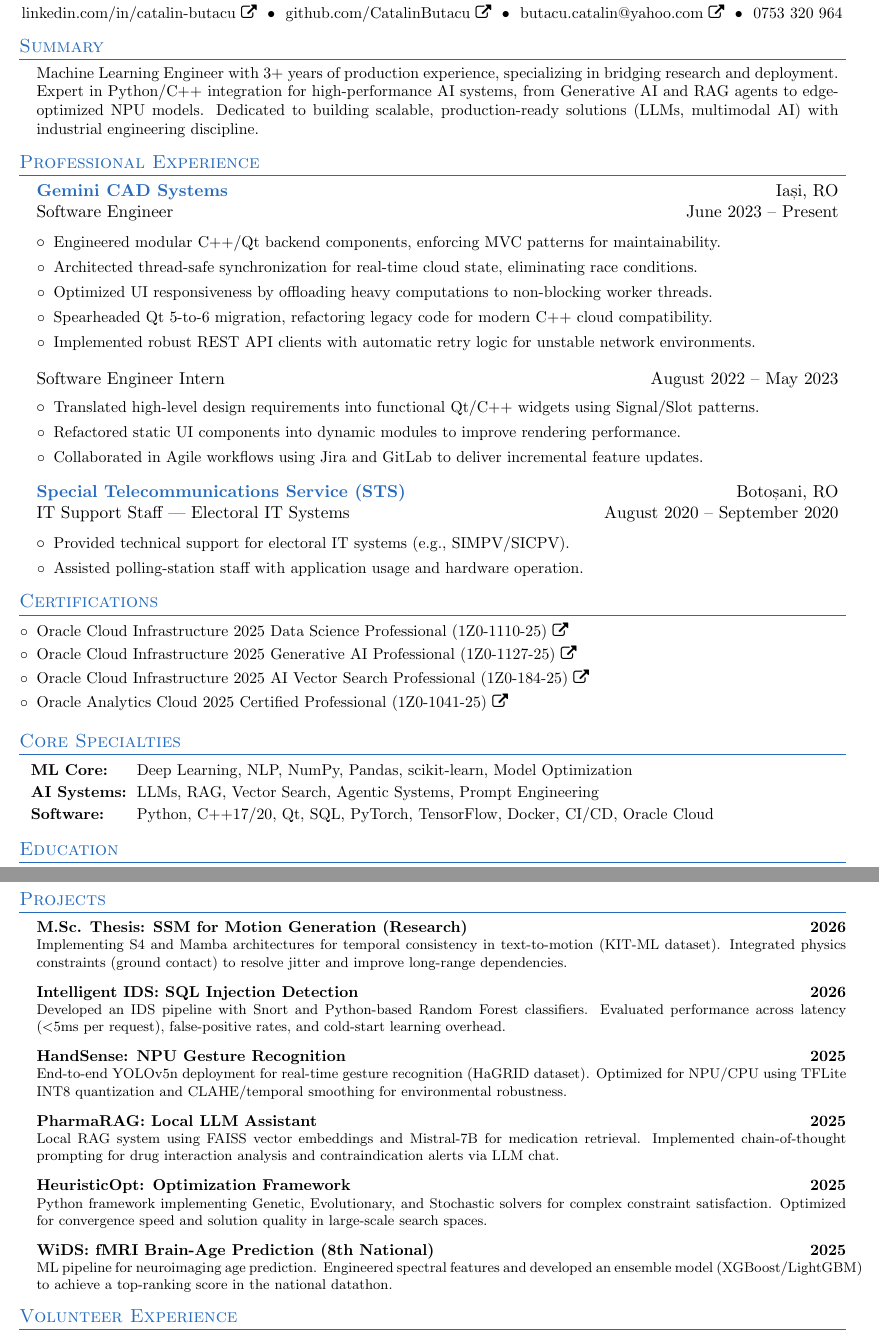
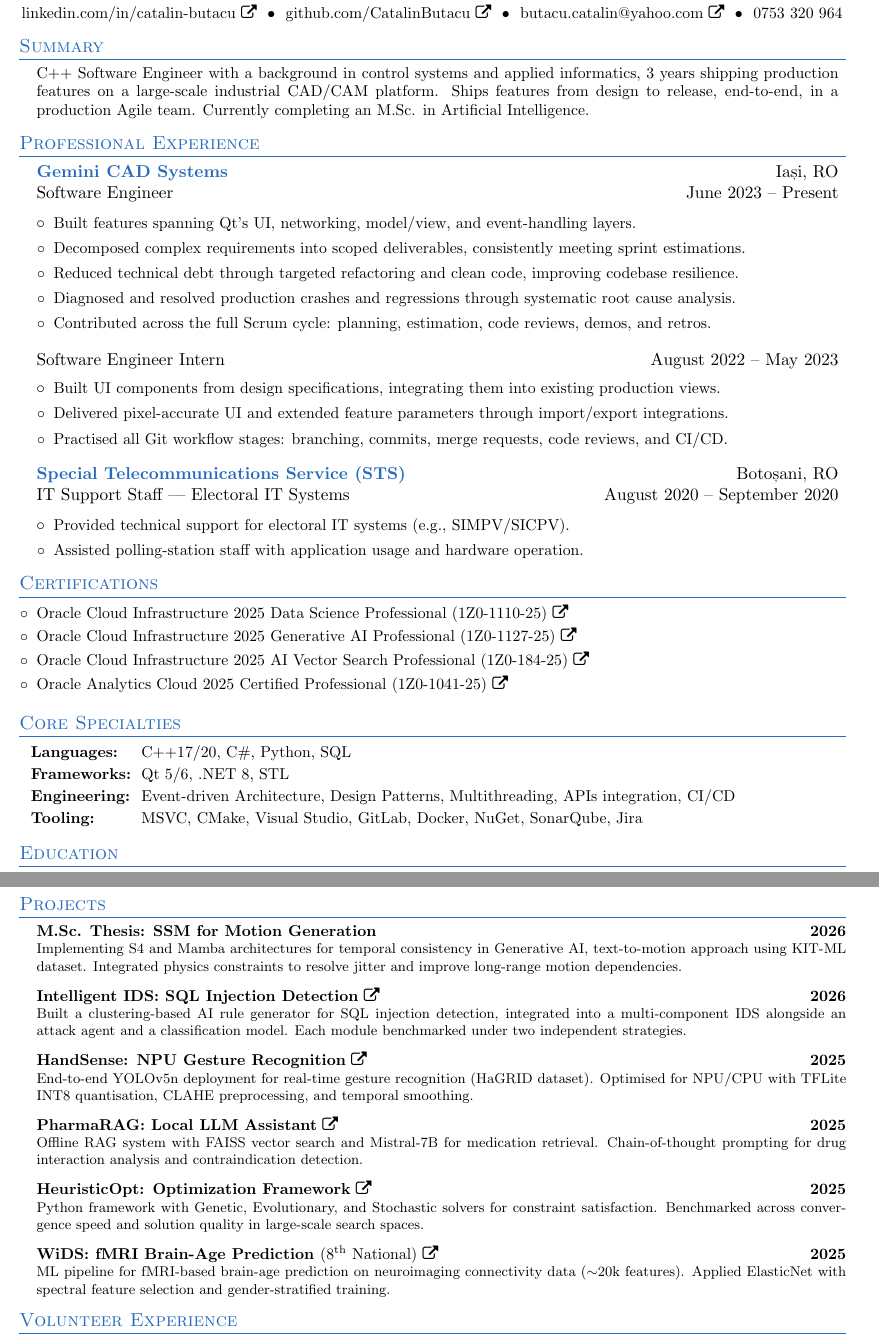
Before and after one commit to CatalinButacu/CV-Builder, a LaTeX CV (resume.tex): two parts of pages 1 and 2 of 2, joined at a grey line, cut so that both start at the same text. Compiled offline with pdfLaTeX.

Commit message:
sde update

```diff
--- a/resume.tex
+++ b/resume.tex
@@ -65,6 +65,7 @@
 }
 \newcommand{\resumeSubItem}[2]{\resumeItem{\textbf{#1}}{#2}\vspace{-3pt}}
 \renewcommand{\labelitemii}{$\circ$}
+\renewcommand{\labelitemi}{$\circ$}
 \newcommand{\resumeSubHeadingListStart}{\begin{itemize}[leftmargin=0.15in, label={}]}
 \newcommand{\resumeSubHeadingListEnd}{\end{itemize}}
 \newcommand{\resumeItemListStart}{\begin{itemize}[leftmargin=0.15in]}
@@ -86,7 +87,7 @@
 \section{Summary}
 \hspace{0.15in}\begin{minipage}{0.97\textwidth}
 \begin{justify}
-\small{Machine Learning Engineer with 3+ years of production experience, specializing in bridging research and deployment. Expert in Python/C++ integration for high-performance AI systems, from Generative AI and RAG agents to edge-optimized NPU models. Dedicated to building scalable, production-ready solutions (LLMs, multimodal AI) with industrial engineering discipline.}
+\small{C++ Software Engineer with a background in control systems and applied informatics, 3 years shipping production features on a large-scale industrial CAD/CAM platform. Ships features from design to release, end-to-end, in a production Agile team. Currently completing an M.Sc. in Artificial Intelligence.}
 \end{justify}
 \end{minipage}
 %----------------------------------EXPERIENCE----------------------------------
@@ -96,18 +97,18 @@
 
   \resumeSubheading{Gemini CAD Systems}{Iași, RO}{Software Engineer}{June 2023 -- Present}
   \resumeItemListStart
-      \resumeItem{Engineered modular C++/Qt backend components, enforcing MVC patterns for maintainability.}
-      \resumeItem{Architected thread-safe synchronization for real-time cloud state, eliminating race conditions.}
-      \resumeItem{Optimized UI responsiveness by offloading heavy computations to non-blocking worker threads.}
-      \resumeItem{Spearheaded Qt 5-to-6 migration, refactoring legacy code for modern C++ cloud compatibility.}
-      \resumeItem{Implemented robust REST API clients with automatic retry logic for unstable network environments.}
+      \resumeItem{Built features spanning Qt's UI, networking, model/view, and event-handling layers.}
+      \resumeItem{Decomposed complex requirements into scoped deliverables, consistently meeting sprint estimations.}
+      \resumeItem{Reduced technical debt through targeted refactoring and clean code, improving codebase resilience.}
+      \resumeItem{Diagnosed and resolved production crashes and regressions through systematic root cause analysis.}
+      \resumeItem{Contributed across the full Scrum cycle: planning, estimation, code reviews, demos, and retros.}
   \resumeItemListEnd
 
   \resumeSubheadingSimple{Software Engineer Intern}{August 2022 -- May 2023}
   \resumeItemListStart
-      \resumeItem{Translated high-level design requirements into functional Qt/C++ widgets using Signal/Slot patterns.}
-      \resumeItem{Refactored static UI components into dynamic modules to improve rendering performance.}
-      \resumeItem{Collaborated in Agile workflows using Jira and GitLab to deliver incremental feature updates.}
+      \resumeItem{Built UI components from design specifications, integrating them into existing production views.}
+      \resumeItem{Delivered pixel-accurate UI and extended feature parameters through import/export integrations.}
+      \resumeItem{Practised all Git workflow stages: branching, commits, merge requests, code reviews, and CI/CD.}
   \resumeItemListEnd
 
   \resumeSubheading{Special Telecommunications Service (STS)}{Botoșani, RO}{IT Support Staff — Electoral IT Systems}{August 2020 -- September 2020}
@@ -132,9 +133,10 @@
 \begin{itemize}[leftmargin=0.1in, label={}, noitemsep, topsep=0pt, parsep=0pt, partopsep=0pt]
     \item \small
     \begin{tabular}{@{} l @{\hspace{1.5ex}} l @{}}
-         \textbf{ML Core:} & Deep Learning, NLP, NumPy, Pandas, scikit-learn, Model Optimization \\[2pt]
-         \textbf{AI Systems:} & LLMs, RAG, Vector Search, Agentic Systems, Prompt Engineering \\[2pt]
-         \textbf{Software:} & Python, C++17/20, Qt, SQL, PyTorch, TensorFlow, Docker, CI/CD, Oracle Cloud
+         \textbf{Languages:}   & C++17/20, C\#, Python, SQL \\[2pt]
+         \textbf{Frameworks:}  & Qt 5/6, .NET 8, STL \\[2pt]
+         \textbf{Engineering:} & Event-driven Architecture, Design Patterns, Multithreading, APIs integration, CI/CD \\[2pt]
+         \textbf{Tooling:}     & MSVC, CMake, Visual Studio, GitLab, Docker, NuGet, SonarQube, Jira
     \end{tabular}
 \end{itemize}
 %----------------------------------EDUCATION----------------------------------
@@ -151,31 +153,30 @@
 \begin{itemize}[leftmargin=0.15in, label={}, itemsep=8pt, topsep=0pt, parsep=0pt]
 
     \small\item
-    \textbf{M.Sc. Thesis: SSM for Motion Generation (Research)} \hfill \textbf{2026} \\
-    \footnotesize{Implementing S4 and Mamba architectures for temporal consistency in text-to-motion (KIT-ML dataset). Integrated physics constraints (ground contact) to resolve jitter and improve long-range dependencies.}
+    \textbf{M.Sc. Thesis: SSM for Motion Generation} \hfill \textbf{2026} \\
+    \footnotesize{Implementing S4 and Mamba architectures for temporal consistency in Generative AI, text-to-motion approach using KIT-ML dataset. Integrated physics constraints to resolve jitter and improve long-range motion dependencies.}
 
     \small\item
-    \textbf{Intelligent IDS: SQL Injection Detection} \hfill \textbf{2026} \\
-    \footnotesize{Developed an IDS pipeline with Snort and Python-based Random Forest classifiers. Evaluated performance across latency (\textless 5ms per request), false-positive rates, and cold-start learning overhead.}
+    \textbf{Intelligent IDS: SQL Injection Detection} \href[pdfnewwindow=true]{https://github.com/CatalinButacu/AI_1B_ICS_CyberSentinel}{\faExternalLink} \hfill \textbf{2026} \\
+    \footnotesize{Built a clustering-based AI rule generator for SQL injection detection, integrated into a multi-component IDS alongside an attack agent and a classification model. Each module benchmarked under two independent strategies.}
 
     \small\item
-    \textbf{HandSense: NPU Gesture Recognition} \hfill \textbf{2025} \\
-    \footnotesize{End-to-end YOLOv5n deployment for real-time gesture recognition (HaGRID dataset). Optimized for NPU/CPU using TFLite INT8 quantization and CLAHE/temporal smoothing for environmental robustness.}
+    \textbf{HandSense: NPU Gesture Recognition} \href[pdfnewwindow=true]{https://github.com/TUIASI-AC-CTI/edge-computing-applications-benexus}{\faExternalLink} \hfill \textbf{2025} \\
+    \footnotesize{End-to-end YOLOv5n deployment for real-time gesture recognition (HaGRID dataset). Optimised for NPU/CPU with TFLite INT8 quantisation, CLAHE preprocessing, and temporal smoothing.}
 
     \small\item
-    \textbf{PharmaRAG: Local LLM Assistant} \hfill \textbf{2025} \\
-    \footnotesize{Local RAG system using FAISS vector embeddings and Mistral-7B for medication retrieval. Implemented chain-of-thought prompting for drug interaction analysis and contraindication alerts via LLM chat.}
+    \textbf{PharmaRAG: Local LLM Assistant} \href[pdfnewwindow=true]{https://github.com/CatalinButacu/RAG-General-Medical-Assistant}{\faExternalLink} \hfill \textbf{2025} \\
+    \footnotesize{Offline RAG system with FAISS vector search and Mistral-7B for medication retrieval. Chain-of-thought prompting for drug interaction analysis and contraindication detection.}
 
     \small\item
-    \textbf{HeuristicOpt: Optimization Framework} \hfill \textbf{2025} \\
-    \footnotesize{Python framework implementing Genetic, Evolutionary, and Stochastic solvers for complex constraint satisfaction. Optimized for convergence speed and solution quality in large-scale search spaces.}
+    \textbf{HeuristicOpt: Optimization Framework} \href[pdfnewwindow=true]{https://github.com/CatalinButacu/OCS_FRAMEWORK}{\faExternalLink} \hfill \textbf{2025} \\
+    \footnotesize{Python framework with Genetic, Evolutionary, and Stochastic solvers for constraint satisfaction. Benchmarked across convergence speed and solution quality in large-scale search spaces.}
 
     \small\item
-    \textbf{WiDS: fMRI Brain-Age Prediction (8th National)} \hfill \textbf{2025} \\
-    \footnotesize{ML pipeline for neuroimaging age prediction. Engineered spectral features and developed an ensemble model (XGBoost/LightGBM) to achieve a top-ranking score in the national datathon.}
+    \textbf{WiDS: fMRI Brain-Age Prediction \textnormal{(8\textsuperscript{th} National)}} \href[pdfnewwindow=true]{https://github.com/CatalinButacu/widsdatathon2025-university}{\faExternalLink} \hfill \textbf{2025} \\
+    \footnotesize{ML pipeline for fMRI-based brain-age prediction on neuroimaging connectivity data ($\sim$20k features). Applied ElasticNet with spectral feature selection and gender-stratified training.}
 
 \end{itemize}
-
 %----------------------------------VOLUNTEER EXPERIENCE----------------------------------
 \section{Volunteer Experience}
 \resumeSubHeadingListStart
```
Also changed, not shown: resume.tex (9 more changed lines).
